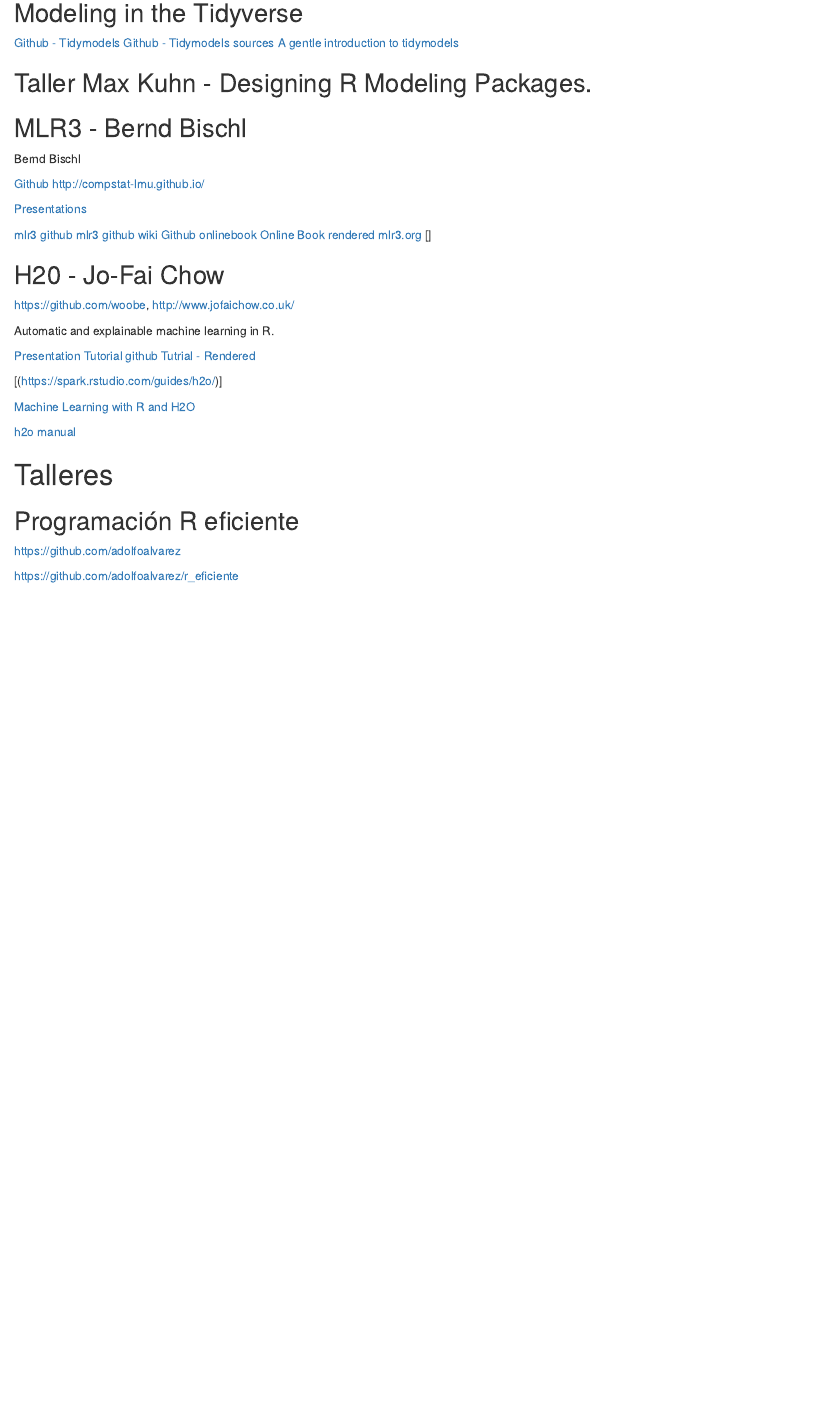
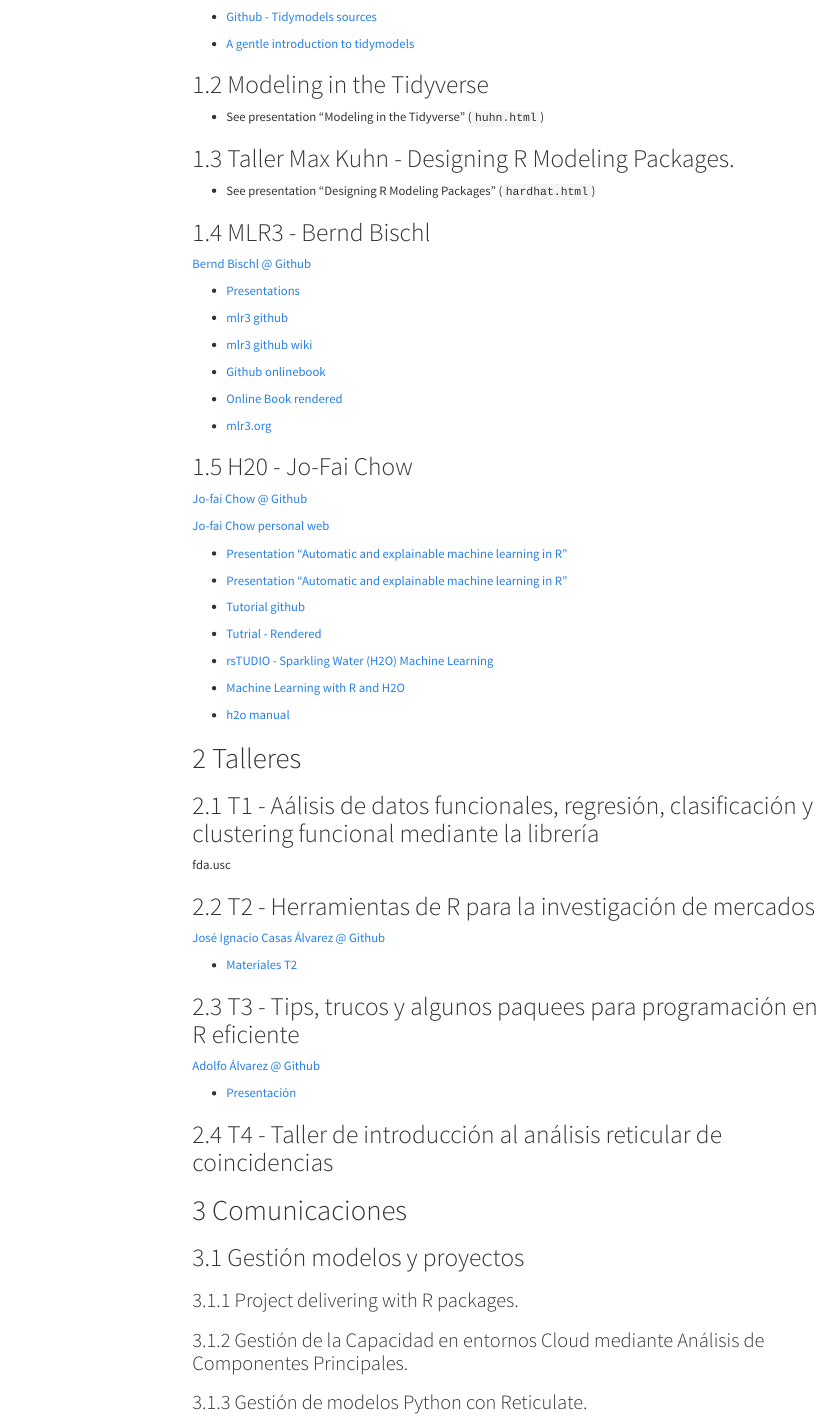
Before and after one commit to miguel-conde/XI_JR_Madrid, an R Markdown document (XI_JR_main.Rmd): the page in a window 1100 px wide, from 340 px down before the commit and from 400 px down after it. Rendered offline with R 4.5, knitr and Pandoc, with nearby package versions; menus at the side of the page are left out.

Commit message:
Completando y limpiando...

```diff
--- a/XI_JR_main.Rmd
+++ b/XI_JR_main.Rmd
@@ -2,4 +2,5 @@
 title: "XI Jornadas R Madrid"
 author: "Miguel Conde"
 date: "17/11/2019"
-output: html_document
+output:
+  html_document:
@@ -20,50 +34,81 @@
+* [Github - Tidymodels sources](https://github.com/tidymodels/tidymodels)
+
+* [A gentle introduction to tidymodels](https://rviews.rstudio.com/2019/06/19/a-gentle-intro-to-tidymodels/)
 
 ## Modeling in the Tidyverse
 
-[Github - Tidymodels](https://github.com/tidymodels)
-[Github - Tidymodels sources](https://github.com/tidymodels/tidymodels)
-[A gentle introduction to tidymodels](https://rviews.rstudio.com/2019/06/19/a-gentle-intro-to-tidymodels/)
+* See presentation "Modeling in the Tidyverse" (`huhn.html`)
 
 ## Taller Max Kuhn - Designing R Modeling Packages.
 
+* See presentation "Designing R Modeling Packages" (`hardhat.html`)
 
 
 ## MLR3 -  Bernd Bischl
 
-Bernd Bischl
+[Bernd Bischl @ Github](https://github.com/berndbischl)
 
-[Github](https://github.com/berndbischl)
-http://compstat-lmu.github.io/
+<!-- http://compstat-lmu.github.io/ -->
 
-[Presentations](https://github.com/mlr-org/mlr-outreach/tree/master/2019_madrid)
+* [Presentations](https://github.com/mlr-org/mlr-outreach/tree/master/2019_madrid)
 
-[mlr3 github](https://github.com/mlr-org/mlr3)
-[mlr3 github wiki](https://github.com/mlr-org/mlr3/wiki)
-[Github onlinebook](https://github.com/mlr-org/mlr3book)
-[Online Book rendered](https://mlr3book.mlr-org.com/)
-[mlr3.org](https://mlr3.mlr-org.com/index.html)
-[]
+* [mlr3 github](https://github.com/mlr-org/mlr3)
+
+* [mlr3 github wiki](https://github.com/mlr-org/mlr3/wiki)
+
+* [Github onlinebook](https://github.com/mlr-org/mlr3book)
+
+* [Online Book rendered](https://mlr3book.mlr-org.com/)
+
+* [mlr3.org](https://mlr3.mlr-org.com/index.html)
+
 
 ## H20 -  Jo-Fai Chow
 
-https://github.com/woobe, http://www.jofaichow.co.uk/
+[Jo-fai Chow @ Github](https://github.com/woobe)
 
-Automatic and explainable machine learning in R.
+[Jo-fai Chow personal web](http://www.jofaichow.co.uk/)
 
-[Presentation](https://docs.google.com/presentation/d/1ROL9omT2edThM15H6NLFphaDovI8gGcPb93RZBUTeyc/edit#slide=id.p1)
-[Tutorial github](https://github.com/woobe/useR2019_h2o_tutorial)
-[Tutrial - Rendered](https://nbviewer.jupyter.org/github/woobe/useR2019_h2o_tutorial/blob/master/tutorial.html)
 
-[(https://spark.rstudio.com/guides/h2o/)]
+* [Presentation "Automatic and explainable machine learning in R"](https://docs.google.com/presentation/d/1ROL9omT2edThM15H6NLFphaDovI8gGcPb93RZBUTeyc/edit#slide=id.p1)
 
-[Machine Learning with R and H2O](https://www.h2o.ai/wp-content/uploads/2018/01/RBooklet.pdf)
+* [Presentation "Automatic and explainable machine learning in R"](bit.ly/XIJRes_h2o_2019)
 
-[h2o manual](http://docs.h2o.ai/h2o/latest-stable/h2o-docs/welcome.html)
+* [Tutorial github](https://github.com/woobe/useR2019_h2o_tutorial)
+
+* [Tutrial - Rendered](https://nbviewer.jupyter.org/github/woobe/useR2019_h2o_tutorial/blob/master/tutorial.html)
+
+* [rsTUDIO - Sparkling Water (H2O) Machine Learning](https://spark.rstudio.com/guides/h2o/)
+
+* [Machine Learning with R and H2O](https://www.h2o.ai/wp-content/uploads/2018/01/RBooklet.pdf)
+
+* [h2o manual](http://docs.h2o.ai/h2o/latest-stable/h2o-docs/welcome.html)
 
 # Talleres
 
-## Programación R eficiente
+## T1 - Aálisis de datos funcionales, regresión, clasificación y clustering funcional mediante la librería
+fda.usc
 
-https://github.com/adolfoalvarez
+## T2 - Herramientas de R para la investigación de mercados
 
-https://github.com/adolfoalvarez/r_eficiente
+[José Ignacio Casas Álvarez @ Github](https://github.com/JI-Casas)
+
+* [Materiales T2](https://github.com/JI-Casas/R4Social_Marketing_Research/)
+
+## T3 - Tips, trucos y algunos paquees para programación en R eficiente
+
+[Adolfo Álvarez @ Github](https://github.com/adolfoalvarez)
+
+* [Presentación](https://github.com/adolfoalvarez/r_eficiente)
+
+## T4 - Taller de introducción al análisis reticular de coincidencias
+
+# Comunicaciones
+
+## Gestión modelos y proyectos
+
+### Project delivering with R packages.
+
+### Gestión de la Capacidad en entornos Cloud mediante Análisis de Componentes Principales.
+
+### Gestión de modelos Python con Reticulate.
```
Also changed, not shown: XI_JR_main.Rmd (21 more changed lines).
